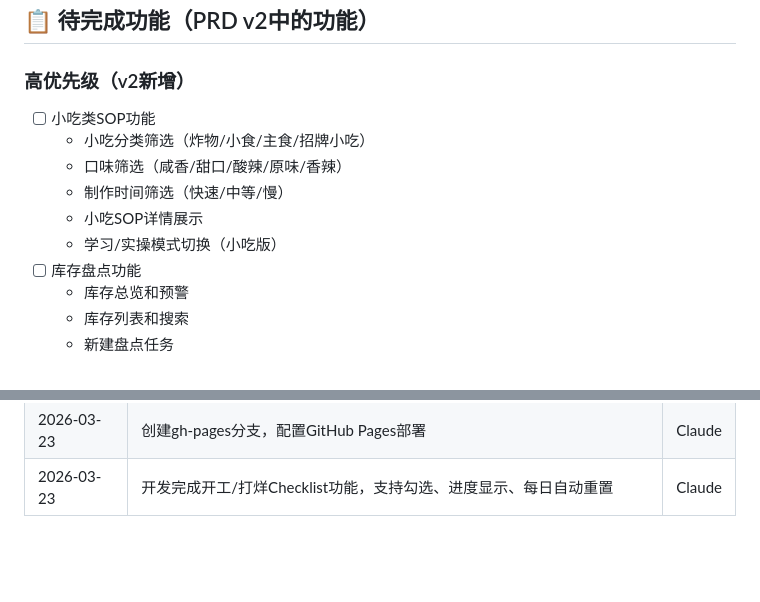
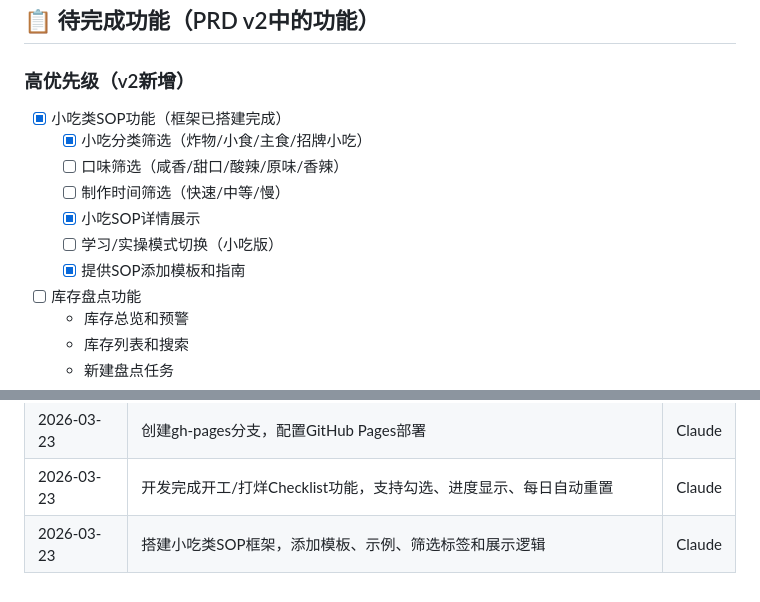
Before and after one commit to Hank-in-shenzhen/blackelephant-guide-pwa, a Markdown page: PROJECT_STATUS.md, 2 parts joined by grey strips. Rendered like a GitHub page; blank space fills up the shorter version.

Commit message:
更新项目状态，记录小吃类SOP框架完成

```diff
--- a/PROJECT_STATUS.md
+++ b/PROJECT_STATUS.md
@@ -77,12 +77,13 @@
 ## 📋 待完成功能（PRD v2中的功能）
 
 ### 高优先级（v2新增）
-- [ ] 小吃类SOP功能
-  - 小吃分类筛选（炸物/小食/主食/招牌小吃）
-  - 口味筛选（咸香/甜口/酸辣/原味/香辣）
-  - 制作时间筛选（快速/中等/慢）
-  - 小吃SOP详情展示
-  - 学习/实操模式切换（小吃版）
+- [x] 小吃类SOP功能（框架已搭建完成）
+  - [x] 小吃分类筛选（炸物/小食/主食/招牌小吃）
+  - [ ] 口味筛选（咸香/甜口/酸辣/原味/香辣）
+  - [ ] 制作时间筛选（快速/中等/慢）
+  - [x] 小吃SOP详情展示
+  - [ ] 学习/实操模式切换（小吃版）
+  - [x] 提供SOP添加模板和指南
 - [ ] 库存盘点功能
   - 库存总览和预警
   - 库存列表和搜索
@@ -180,3 +181,4 @@ work-guide-pwa/
 | 2026-03-23 | 新增7款鸡尾酒SOP：咸狗、恋爱脑、螺丝起子、僵尸、橙子蛋糕、床笫之间、纽约酸 | Claude |
 | 2026-03-23 | 创建gh-pages分支，配置GitHub Pages部署 | Claude |
 | 2026-03-23 | 开发完成开工/打烊Checklist功能，支持勾选、进度显示、每日自动重置 | Claude |
+| 2026-03-23 | 搭建小吃类SOP框架，添加模板、示例、筛选标签和展示逻辑 | Claude |
```
